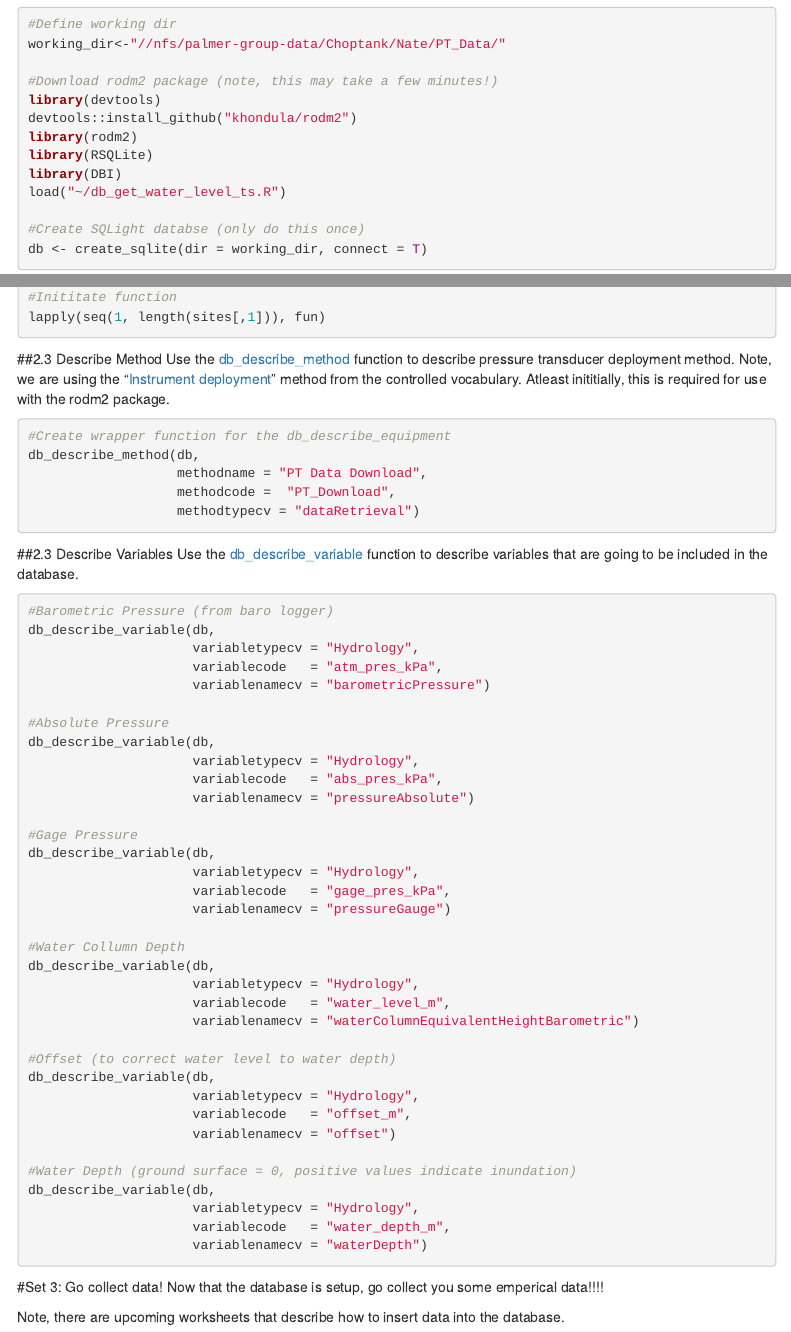
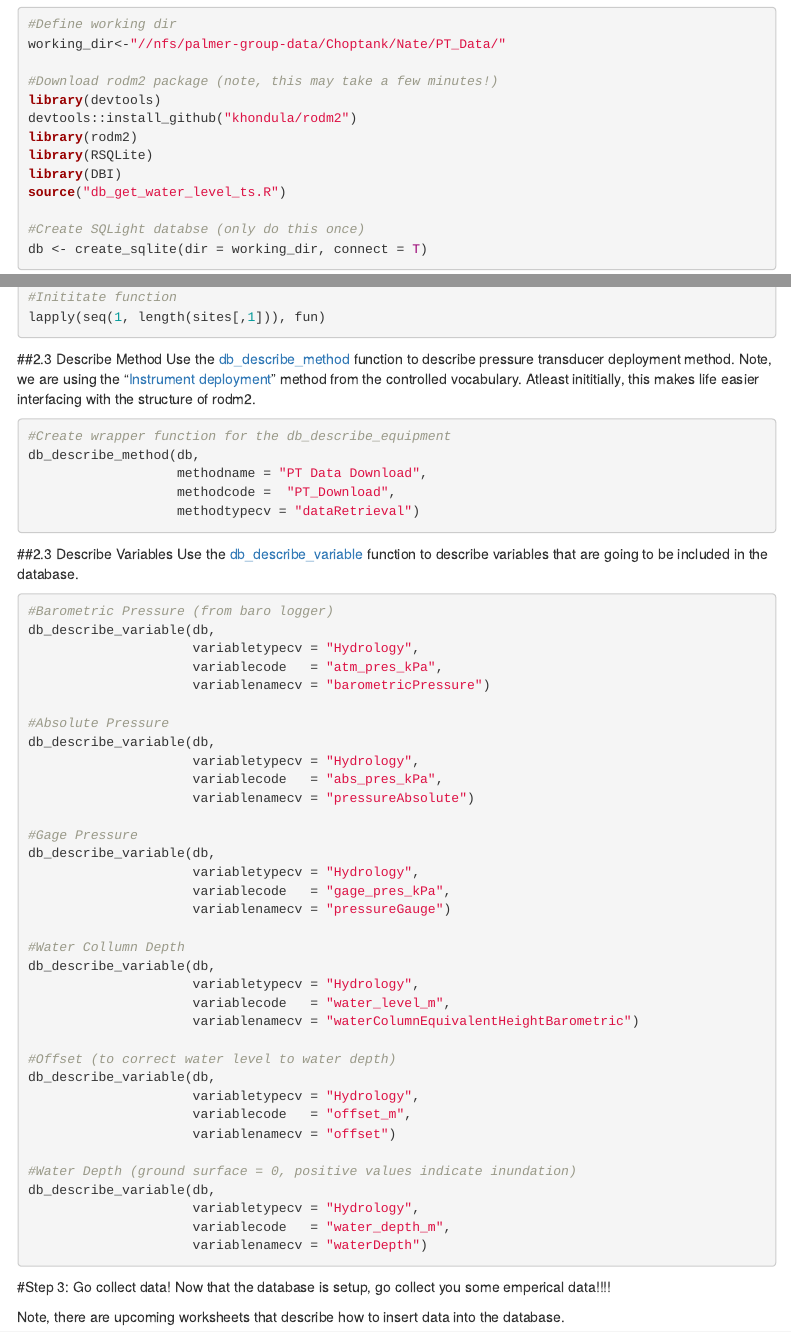
Before and after one commit to DelmarvaDisco/waterLevel, an R Markdown document (SQLight_Database_Setup.Rmd): the page in a window 1100 px wide, from 160 px down, and a second part further down, joined at a grey line. Rendered offline with R 4.5, knitr and Pandoc, with nearby package versions; the code chunks are not run, so their results and figures are left out; menus at the side of the page are left out.

Commit message:
Database setup

````diff
--- a/SQLight_Database_Setup.Rmd
+++ b/SQLight_Database_Setup.Rmd
@@ -25,7 +25,7 @@ devtools::install_github("khondula/rodm2")
 library(rodm2)
 library(RSQLite)
 library(DBI)
-load("~/db_get_water_level_ts.R")
+source("db_get_water_level_ts.R")
 
 #Create SQLight databse (only do this once)
 db <- create_sqlite(dir = working_dir, connect = T)
@@ -77,7 +77,7 @@ lapply(seq(1, length(sites[,1])), fun)
 ```
 
 ##2.3 Describe Method
-Use the [db_describe_method](https://khondula.github.io/rodm2/reference/db_describe_method.html) function to describe pressure transducer deployment method. Note, we are using the "[Instrument deployment](http://vocabulary.odm2.org/methodtype/InstrumentDeployment/)" method from the controlled vocabulary. Atleast inititially, this is required for use with the rodm2 package.
+Use the [db_describe_method](https://khondula.github.io/rodm2/reference/db_describe_method.html) function to describe pressure transducer deployment method. Note, we are using the "[Instrument deployment](http://vocabulary.odm2.org/methodtype/InstrumentDeployment/)" method from the controlled vocabulary. Atleast inititially, this makes life easier interfacing with the structure of rodm2.
 
 ```{r method-table, warning = FALSE, message = FALSE, results='hide'}
 #Create wrapper function for the db_describe_equipment
@@ -128,7 +128,7 @@ db_describe_variable(db,
                      variablenamecv = "waterDepth")
 ```
 
-#Set 3: Go collect data!
+#Step 3: Go collect data!
 Now that the database is setup, go collect you some emperical data!!!!
 
 Note, there are upcoming worksheets that describe how to insert data into the database.
````
Also changed, not shown: SQLight_Database_Setup.html.
